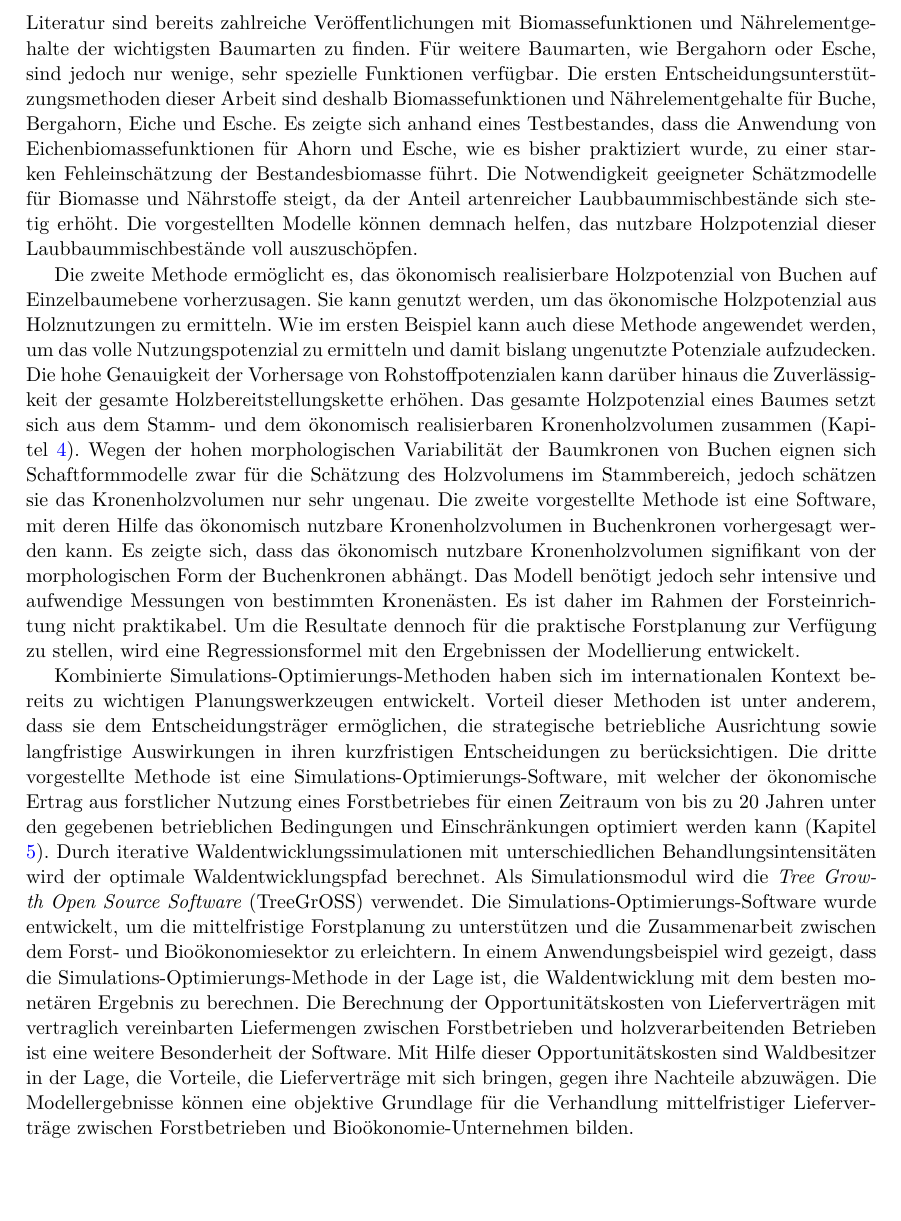
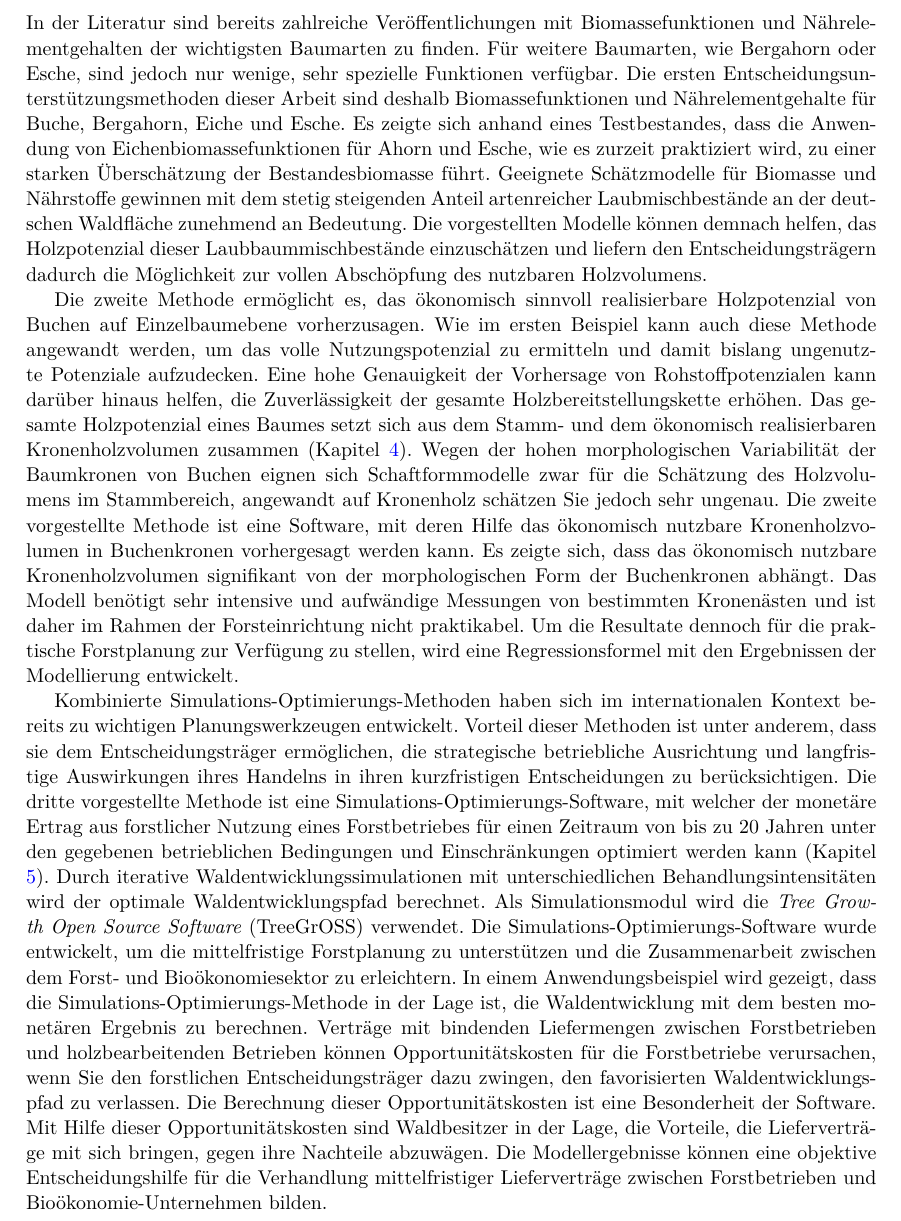
Before and after one commit to kaihusmann/diss, a LaTeX thesis (Dissertation.tex, which reads Zusammenfassung.tex): part of page 13 of 131, cut so that both start at the same text, the shorter picture padded with empty space. Compiled offline with pdfLaTeX; the source files are stored in an older character set and shown here as Unicode; a LaTeX package or settings file that is missing is left out.

Commit message:
zusammenfassung

```diff
--- a/Zusammenfassung.tex
+++ b/Zusammenfassung.tex
@@ -11,7 +11,7 @@ Darauf folgend werden drei Beispiele für Methoden zur Entscheidungsunterstützu
 
-Biomassefunktionen und Nährelementgehalte sind vor allem aus zwei Gründen interessant für die Versorgung der Bioökonomie mit Rohstoffen aus forstlicher Nutzung (Kapitel \ref{chap:bm}). Mit Hilfe von Biomassefunktionen und Nährelementgehalten kann das bestandesspezifische Nutzungspotenzial vollständig erfasst und dadurch ausgeschöpft werden. Des Weiteren können sie die Schätzgenauigkeit der gesamten Rohstoffbereitstellungskette erhöhen. Das Biomassepotenzial eines Waldes kann nur in einem Umfang ausgeschöpft werden, der gewährleistet, dass die im Ökosystem vorhandenen pflanzenverfügbaren Nährstoffvorräte langfristig erhalten bleiben. Biomassefunktionen sind die effektivste Möglichkeit, kompartimentsabhängige Biomassepotenziale von Einzelbäumen zu berechnen. In Verbindung mit Nährelementgehalten kann das maximale, ökologisch vertretbare Nutzungspotenzial von Waldbeständen berechnet werden. Biomassefunktionen können außerdem zur Vorhersage von Biomasse-Stoffströmen in der Bereitstellungskette genutzt werden. In der Literatur sind bereits zahlreiche Veröffentlichungen mit Biomassefunktionen und Nährelementgehalte der wichtigsten Baumarten zu finden. Für weitere Baumarten, wie Bergahorn oder Esche, sind jedoch nur wenige, sehr spezielle Funktionen verfügbar. Die ersten Entscheidungsunterstützungsmethoden dieser Arbeit sind deshalb Biomassefunktionen und Nährelementgehalte für Buche, Bergahorn, Eiche und Esche. Es zeigte sich anhand eines Testbestandes, dass die Anwendung von Eichenbiomassefunktionen für Ahorn und Esche, wie es bisher praktiziert wurde, zu einer starken Fehleinschätzung der Bestandesbiomasse führt. Die Notwendigkeit geeigneter Schätzmodelle für Biomasse und Nährstoffe steigt, da der Anteil artenreicher Laubbaummischbestände sich stetig erhöht. Die vorgestellten Modelle können demnach helfen, das nutzbare Holzpotenzial dieser Laubbaummischbestände voll auszuschöpfen.
+Biomassefunktionen und Nährelementgehalte sind vor allem aus zwei Gründen interessant für die Versorgung der Bioökonomie mit Frischholz (Kapitel \ref{chap:bm}). Mit Hilfe von Biomassefunktionen und Nährelementgehalten kann das standortspezifische Nutzungspotenzial vollständig erfasst werden. Des Weiteren können sie die Schätzgenauigkeit der gesamten Rohstoffbereitstellungskette erhöhen. Das Biomassepotenzial eines Waldes kann nur in einem Umfang ausgeschöpft werden, der gewährleistet, dass die im Ökosystem vorhandenen pflanzenverfügbaren Nährstoffvorräte langfristig erhalten bleiben. Biomassefunktionen sind eine effektive Möglichkeit, kompartimentsabhängige Biomassepotenziale von Einzelbäumen zu schätzen. In Verbindung mit Nährelementgehalten kann das maximale Nutzungspotenzial von Waldbeständen berechnet werden bei dem die pflanzenverfügbaren Nährelemente im Wesentlichen unverändert bleiben. Biomassefunktionen können außerdem zur Vorhersage von Biomasse-Stoffströmen in der Bereitstellungskette genutzt werden. In der Literatur sind bereits zahlreiche Veröffentlichungen mit Biomassefunktionen und Nährelementgehalten der wichtigsten Baumarten zu finden. Für weitere Baumarten, wie Bergahorn oder Esche, sind jedoch nur wenige, sehr spezielle Funktionen verfügbar. Die ersten Entscheidungsunterstützungsmethoden dieser Arbeit sind deshalb Biomassefunktionen und Nährelementgehalte für Buche, Bergahorn, Eiche und Esche. Es zeigte sich anhand eines Testbestandes, dass die Anwendung von Eichenbiomassefunktionen für Ahorn und Esche, wie es zurzeit praktiziert wird, zu einer starken Überschätzung der Bestandesbiomasse führt. Geeignete Schätzmodelle für Biomasse und Nährstoffe gewinnen mit dem stetig steigenden Anteil artenreicher Laubmischbestände an der deutschen Waldfläche zunehmend an Bedeutung. Die vorgestellten Modelle können demnach helfen, das Holzpotenzial dieser Laubbaummischbestände einzuschätzen und liefern den Entscheidungsträgern dadurch die Möglichkeit zur vollen Abschöpfung des nutzbaren Holzvolumens.
 
-Die zweite Methode ermöglicht es, das ökonomisch realisierbare Holzpotenzial von Buchen auf Einzelbaumebene vorherzusagen. Sie kann genutzt werden, um das ökonomische Holzpotenzial aus Holznutzungen zu ermitteln. Wie im ersten Beispiel kann auch diese Methode angewendet werden, um das volle Nutzungspotenzial zu ermitteln und damit bislang ungenutzte Potenziale aufzudecken. Die hohe Genauigkeit der Vorhersage von Rohstoffpotenzialen kann darüber hinaus die Zuverlässigkeit der gesamte Holzbereitstellungskette erhöhen. Das gesamte Holzpotenzial eines Baumes setzt sich aus dem Stamm- und dem ökonomisch realisierbaren Kronenholzvolumen zusammen (Kapitel \ref{chap:beech_crowns}). Wegen der hohen morphologischen Variabilität der Baumkronen von Buchen eignen sich Schaftformmodelle zwar für die Schätzung des Holzvolumens im Stammbereich, jedoch schätzen sie das Kronenholzvolumen nur sehr ungenau. Die zweite vorgestellte Methode ist eine Software, mit deren Hilfe das ökonomisch nutzbare Kronenholzvolumen in Buchenkronen vorhergesagt werden kann. Es zeigte sich, dass das ökonomisch nutzbare Kronenholzvolumen signifikant von der morphologischen Form der Buchenkronen abhängt. Das Modell benötigt jedoch sehr intensive und aufwendige Messungen von bestimmten Kronenästen. Es ist daher im Rahmen der Forsteinrichtung nicht praktikabel. Um die Resultate dennoch für die praktische Forstplanung zur Verfügung zu stellen, wird eine Regressionsformel mit den Ergebnissen der Modellierung entwickelt.
+Die zweite Methode ermöglicht es, das ökonomisch sinnvoll realisierbare Holzpotenzial von Buchen auf Einzelbaumebene vorherzusagen. Wie im ersten Beispiel kann auch diese Methode angewandt werden, um das volle Nutzungspotenzial zu ermitteln und damit bislang ungenutzte Potenziale aufzudecken. Eine hohe Genauigkeit der Vorhersage von Rohstoffpotenzialen kann darüber hinaus helfen, die Zuverlässigkeit der gesamte Holzbereitstellungskette erhöhen. Das gesamte Holzpotenzial eines Baumes setzt sich aus dem Stamm- und dem ökonomisch realisierbaren Kronenholzvolumen zusammen (Kapitel \ref{chap:beech_crowns}). Wegen der hohen morphologischen Variabilität der Baumkronen von Buchen eignen sich Schaftformmodelle zwar für die Schätzung des Holzvolumens im Stammbereich, angewandt auf Kronenholz schätzen Sie jedoch sehr ungenau. Die zweite vorgestellte Methode ist eine Software, mit deren Hilfe das ökonomisch nutzbare Kronenholzvolumen in Buchenkronen vorhergesagt werden kann. Es zeigte sich, dass das ökonomisch nutzbare Kronenholzvolumen signifikant von der morphologischen Form der Buchenkronen abhängt. Das Modell benötigt sehr intensive und aufwändige Messungen von bestimmten Kronenästen und ist daher im Rahmen der Forsteinrichtung nicht praktikabel. Um die Resultate dennoch für die praktische Forstplanung zur Verfügung zu stellen, wird eine Regressionsformel mit den Ergebnissen der Modellierung entwickelt.
 
-Kombinierte Simulations-Optimierungs-Methoden haben sich im internationalen Kontext bereits zu wichtigen Planungswerkzeugen entwickelt. Vorteil dieser Methoden ist unter anderem, dass sie dem Entscheidungsträger ermöglichen, die strategische betriebliche Ausrichtung sowie langfristige Auswirkungen in ihren kurzfristigen Entscheidungen zu berücksichtigen. Die dritte vorgestellte Methode ist eine Simulations-Optimierungs-Software, mit welcher der ökonomische Ertrag aus forstlicher Nutzung eines Forstbetriebes für einen Zeitraum von bis zu 20 Jahren unter den gegebenen betrieblichen Bedingungen und Einschränkungen optimiert werden kann (Kapitel \ref{chap:opt}). Durch iterative Waldentwicklungssimulationen mit unterschiedlichen Behandlungsintensitäten wird der optimale Waldentwicklungspfad berechnet. Als Simulationsmodul wird die \textit{Tree Growth Open Source Software} (TreeGrOSS) verwendet. Die Simulations-Optimierungs-Software wurde entwickelt, um die mittelfristige Forstplanung zu unterstützen und die Zusammenarbeit zwischen dem Forst- und Bioökonomiesektor zu erleichtern. In einem Anwendungsbeispiel wird gezeigt, dass die Simulations-Optimierungs-Methode in der Lage ist, die Waldentwicklung mit dem besten monetären Ergebnis zu berechnen. Die Berechnung der Opportunitätskosten von Lieferverträgen mit vertraglich vereinbarten Liefermengen zwischen Forstbetrieben und holzverarbeitenden Betrieben ist eine weitere Besonderheit der Software. Mit Hilfe dieser Opportunitätskosten sind Waldbesitzer in der Lage, die Vorteile, die Lieferverträge mit sich bringen, gegen ihre Nachteile abzuwägen. Die Modellergebnisse können eine objektive Grundlage für die Verhandlung mittelfristiger Lieferverträge zwischen Forstbetrieben und Bioökonomie-Unternehmen bilden.
+Kombinierte Simulations-Optimierungs-Methoden haben sich im internationalen Kontext bereits zu wichtigen Planungswerkzeugen entwickelt. Vorteil dieser Methoden ist unter anderem, dass sie dem Entscheidungsträger ermöglichen, die strategische betriebliche Ausrichtung und langfristige Auswirkungen ihres Handelns in ihren kurzfristigen Entscheidungen zu berücksichtigen. Die dritte vorgestellte Methode ist eine Simulations-Optimierungs-Software, mit welcher der monetäre Ertrag aus forstlicher Nutzung eines Forstbetriebes für einen Zeitraum von bis zu 20 Jahren unter den gegebenen betrieblichen Bedingungen und Einschränkungen optimiert werden kann (Kapitel \ref{chap:opt}). Durch iterative Waldentwicklungssimulationen mit unterschiedlichen Behandlungsintensitäten wird der optimale Waldentwicklungspfad berechnet. Als Simulationsmodul wird die \textit{Tree Growth Open Source Software} (TreeGrOSS) verwendet. Die Simulations-Optimierungs-Software wurde entwickelt, um die mittelfristige Forstplanung zu unterstützen und die Zusammenarbeit zwischen dem Forst- und Bioökonomiesektor zu erleichtern. In einem Anwendungsbeispiel wird gezeigt, dass die Simulations-Optimierungs-Methode in der Lage ist, die Waldentwicklung mit dem besten monetären Ergebnis zu berechnen. Verträge mit bindenden Liefermengen zwischen Forstbetrieben und holzbearbeitenden Betrieben können Opportunitätskosten für die Forstbetriebe verursachen, wenn Sie den forstlichen Entscheidungsträger dazu zwingen, den favorisierten Waldentwicklungspfad zu verlassen. Die Berechnung dieser Opportunitätskosten ist eine Besonderheit der Software. Mit Hilfe dieser Opportunitätskosten sind Waldbesitzer in der Lage, die Vorteile, die Lieferverträge mit sich bringen, gegen ihre Nachteile abzuwägen. Die Modellergebnisse können eine objektive Entscheidungshilfe für die Verhandlung mittelfristiger Lieferverträge zwischen Forstbetrieben und Bioökonomie-Unternehmen bilden.
 \end{otherlanguage}
```
Also changed, not shown: Zusammenfassung.tex (6 more changed lines), 1 other file.
